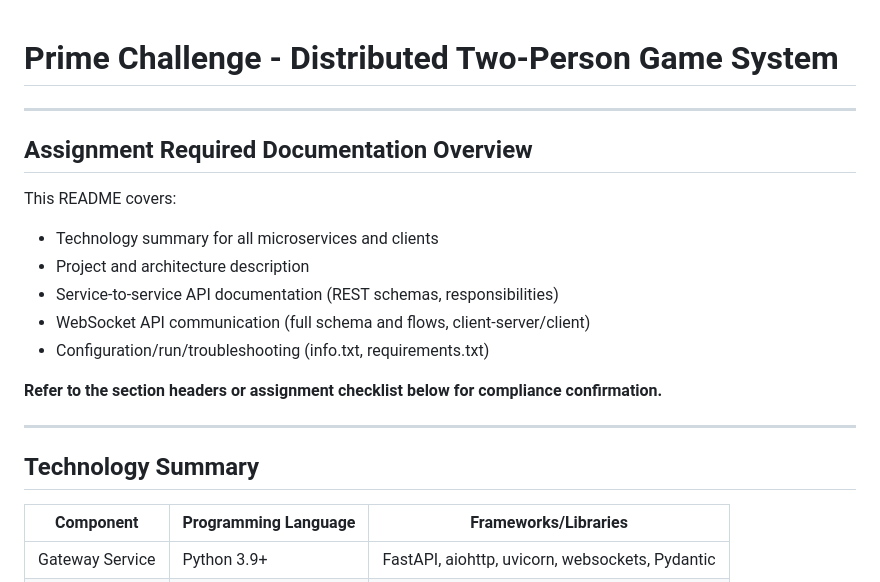
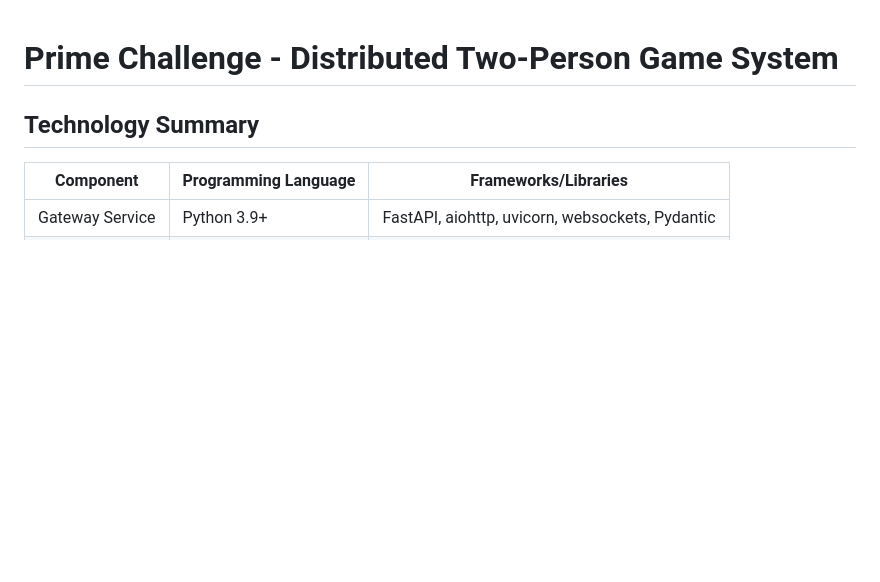
Before and after one commit to MohammedAltwaity/prog5_project, a Markdown page: README.md, the part around the change printed below. GitHub-like rendering; blank space fills up the shorter version.

```diff
--- a/README.md
+++ b/README.md
@@ -1,19 +1,4 @@
 # Prime Challenge - Distributed Two-Person Game System
-
----
-
-## Assignment Required Documentation Overview
-
-This README covers:
-- Technology summary for all microservices and clients
-- Project and architecture description
-- Service-to-service API documentation (REST schemas, responsibilities)
-- WebSocket API communication (full schema and flows, client-server/client)
-- Configuration/run/troubleshooting (info.txt, requirements.txt)
-
-**Refer to the section headers or assignment checklist below for compliance confirmation.**
-
----
 
 ## Technology Summary
 
```
Also changed, not shown: other parts of README.md (+41 -1 lines).
